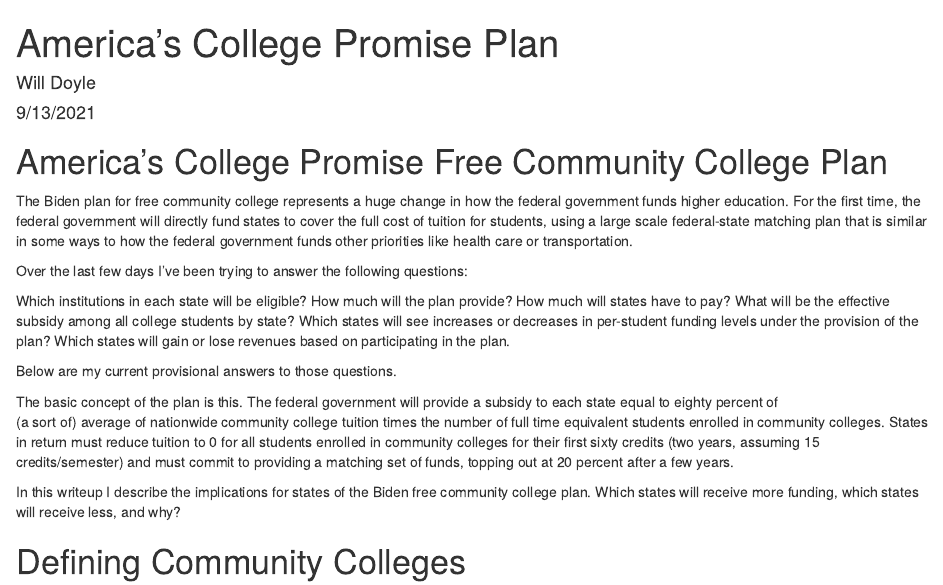
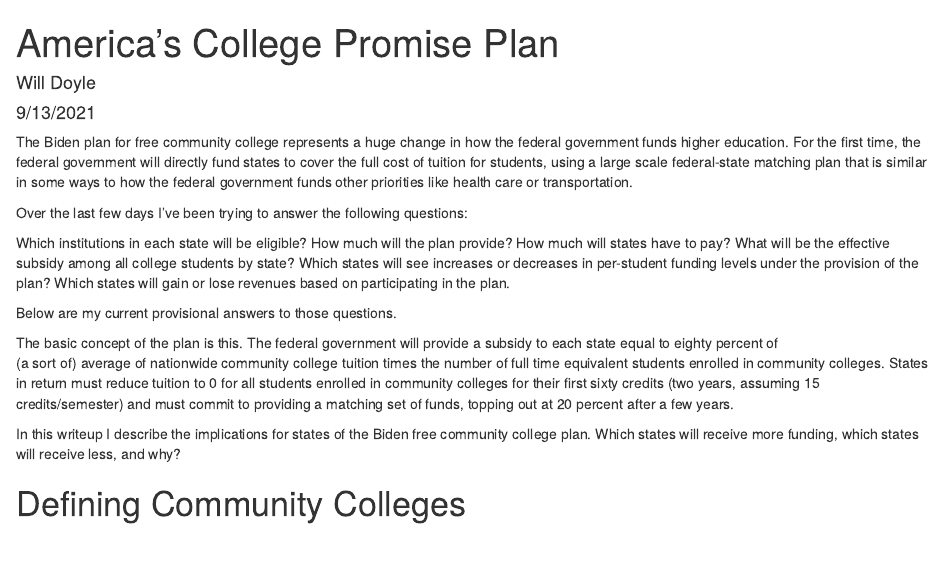
Before and after one commit to wdoyle42/cc_promise_plan, an R Markdown document (scripts/acp_plan.Rmd): the page in a window 1100 px wide, from its top. The pictures show the output file scripts/acp_plan.html that the author committed with the source, opened offline.

Commit message:
Don't need two titles

````diff
--- a/scripts/acp_plan.Rmd
+++ b/scripts/acp_plan.Rmd
@@ -25,7 +25,6 @@ dir.create(outdir, showWarnings = FALSE)
 inst<-read_csv(file.path(addir,"institutions.csv"))
 ```
 
-# America's College Promise Free Community College Plan
 
 The Biden plan for free community college represents a huge change in
 how the federal government funds higher education. For the first time,
````
Also changed, not shown: output/eligible_insts.xlsx, scripts/acp_plan.html.
